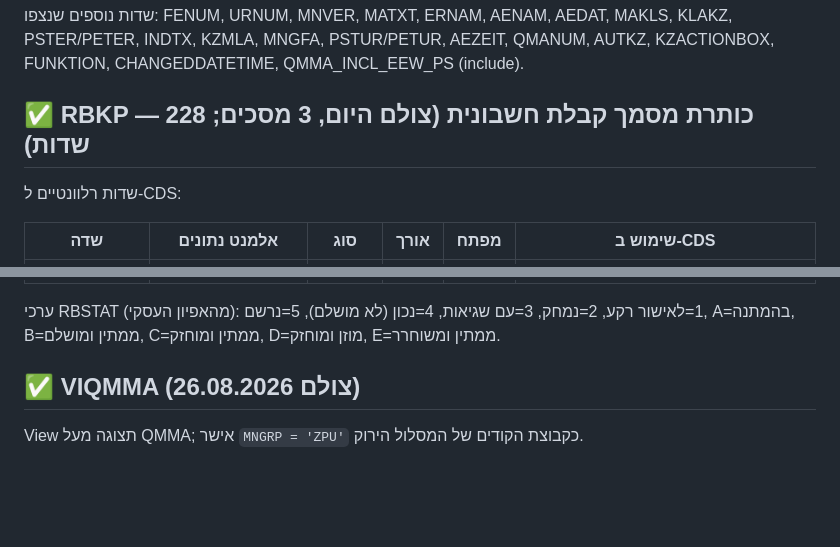
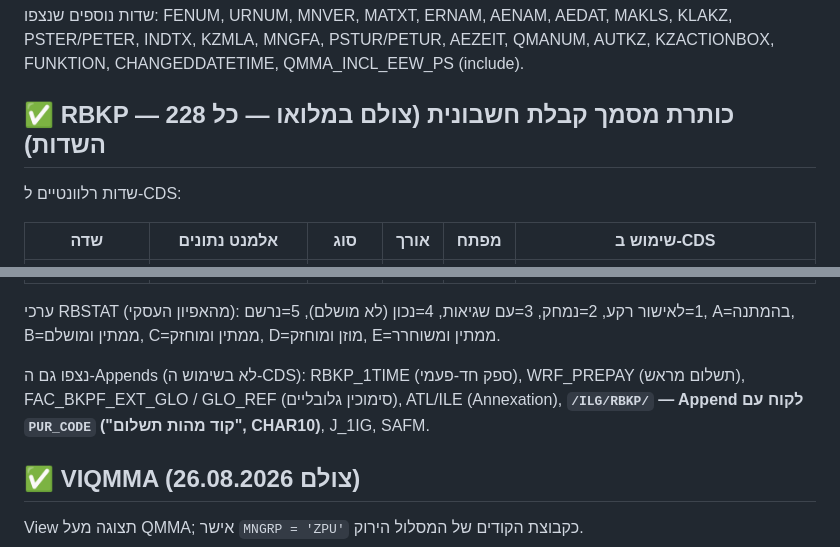
Before and after one commit to DMETHCE/Matiral-, a Markdown page: docs/tables/table_structures.md, 2 parts joined by grey strips. Rendered like a GitHub page; blank space fills up the shorter version.

Commit message:
Table registry: RBKP fully photographed (all 228 fields incl. /ILG/RBKP append)
Co-Authored-By: Claude Fable 5 <noreply@anthropic.com>
Claude-Session: https://claude.ai/code/session_01DJGnX3fs4N1zpoFwvs7VjS

```diff
--- a/docs/tables/table_structures.md
+++ b/docs/tables/table_structures.md
@@ -58,7 +58,7 @@
 KLAKZ, PSTER/PETER, INDTX, KZMLA, MNGFA, PSTUR/PETUR, AEZEIT, QMANUM,
 AUTKZ, KZACTIONBOX, FUNKTION, CHANGEDDATETIME, QMMA_INCL_EEW_PS (include).
 
-## ✅ RBKP — כותרת מסמך קבלת חשבונית (צולם היום, 3 מסכים; 228 שדות)
+## ✅ RBKP — כותרת מסמך קבלת חשבונית (צולם במלואו — כל 228 השדות)
 
 שדות רלוונטיים ל-CDS:
 
@@ -77,6 +77,11 @@ AUTKZ, KZACTIONBOX, FUNKTION, CHANGEDDATETIME, QMMA_INCL_EEW_PS (include).
 ערכי RBSTAT (מהאפיון העסקי): 1=לאישור רקע, 2=נמחק, 3=עם שגיאות,
 4=נכון (לא מושלם), 5=נרשם, A=בהמתנה, B=ממתין ומושלם, C=ממתין ומוחזק,
 D=מוזן ומוחזק, E=ממתין ומשוחרר.
+
+נצפו גם ה-Appends (לא בשימוש ה-CDS): RBKP_1TIME (ספק חד-פעמי),
+WRF_PREPAY (תשלום מראש), FAC_BKPF_EXT_GLO / GLO_REF (סימוכין גלובליים),
+ATL/ILE (Annexation), **`/ILG/RBKP/` — Append לקוח עם `PUR_CODE`
+("קוד מהות תשלום", CHAR10)**, J_1IG, SAFM.
 
 ## ✅ VIQMMA (צולם 26.08.2026)
 
```
